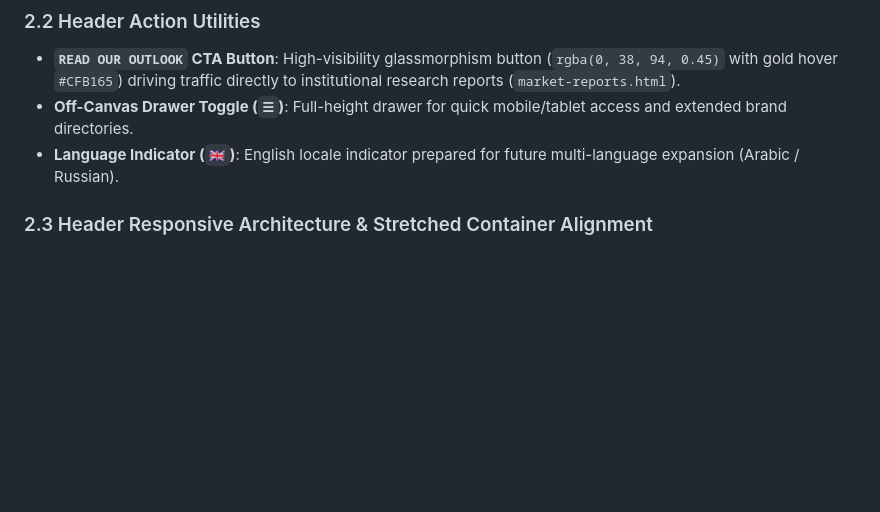
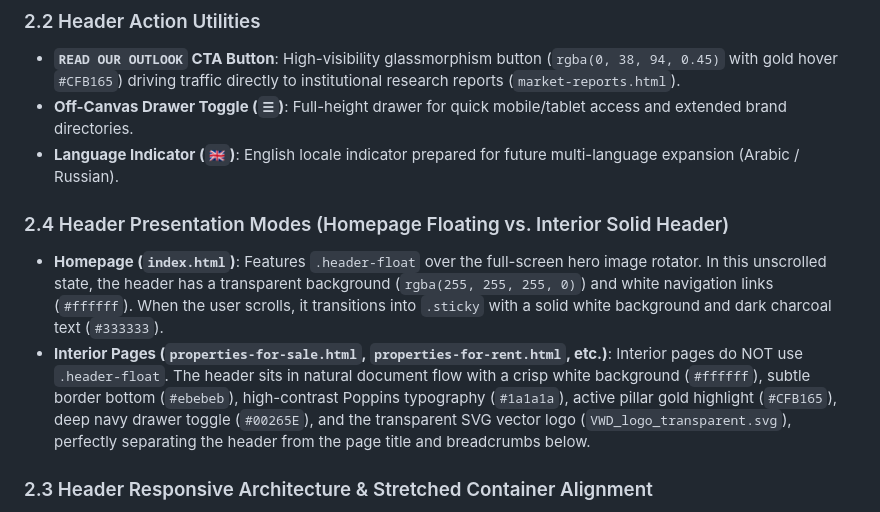
Before and after one commit to manu-gitxen/vwd_real_estate, a Markdown page: docs/blueprint.md, the part around the change. GitHub-like rendering; blank space fills up the shorter version.

Commit message:
docs: specify header presentation modes for floating homepage vs solid interior pages in blueprint

```diff
--- a/docs/blueprint.md
+++ b/docs/blueprint.md
@@ -85,6 +85,10 @@ graph LR
 - **`READ OUR OUTLOOK` CTA Button**: High-visibility glassmorphism button (`rgba(0, 38, 94, 0.45)` with gold hover `#CFB165`) driving traffic directly to institutional research reports (`market-reports.html`).
 - **Off-Canvas Drawer Toggle (`☰`)**: Full-height drawer for quick mobile/tablet access and extended brand directories.
 - **Language Indicator (`🇬🇧`)**: English locale indicator prepared for future multi-language expansion (Arabic / Russian).
+
+### 2.4 Header Presentation Modes (Homepage Floating vs. Interior Solid Header)
+- **Homepage (`index.html`)**: Features `.header-float` over the full-screen hero image rotator. In this unscrolled state, the header has a transparent background (`rgba(255, 255, 255, 0)`) and white navigation links (`#ffffff`). When the user scrolls, it transitions into `.sticky` with a solid white background and dark charcoal text (`#333333`).
+- **Interior Pages (`properties-for-sale.html`, `properties-for-rent.html`, etc.)**: Interior pages do NOT use `.header-float`. The header sits in natural document flow with a crisp white background (`#ffffff`), subtle border bottom (`#ebebeb`), high-contrast Poppins typography (`#1a1a1a`), active pillar gold highlight (`#CFB165`), deep navy drawer toggle (`#00265E`), and the transparent SVG vector logo (`VWD_logo_transparent.svg`), perfectly separating the header from the page title and breadcrumbs below.
 
 ### 2.3 Header Responsive Architecture & Stretched Container Alignment
 
```
